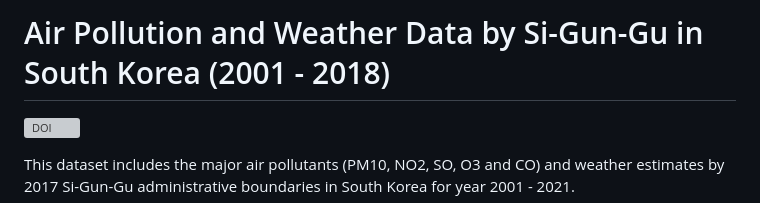
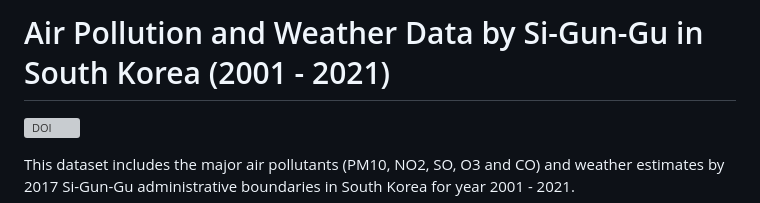
Before and after one commit to ysd2004/AirKorea, a Markdown page: README.md, the part around the change. Drawn GitHub-style; grey boxes are pictures that could not be loaded.

Commit message:
version update

```diff
--- a/README.md
+++ b/README.md
@@ -1,4 +1,4 @@
-# Air Pollution and Weather Data by Si-Gun-Gu in South Korea (2001 - 2018)
+# Air Pollution and Weather Data by Si-Gun-Gu in South Korea (2001 - 2021)
 
 [![DOI](https://zenodo.org/badge/222725843.svg)](https://zenodo.org/badge/latestdoi/222725843)
 
```
